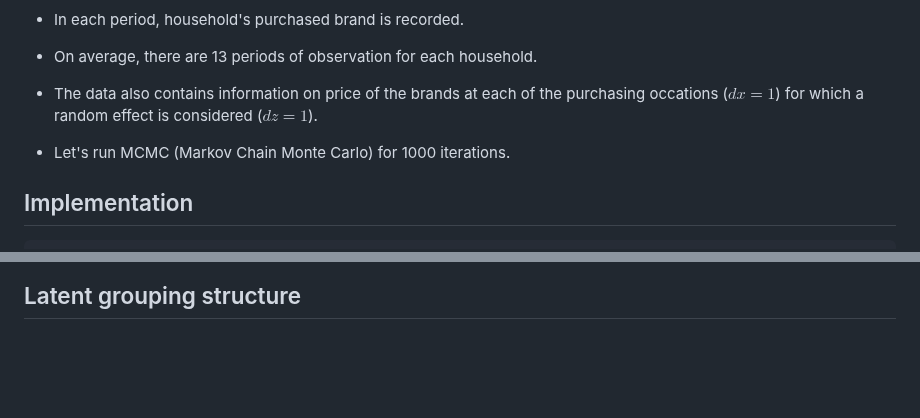
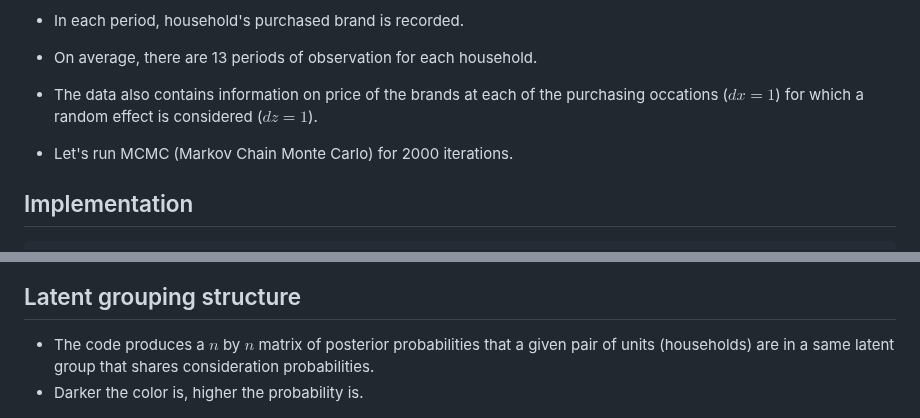
Before and after one commit to shimizu-mcmc/scalable_cs_vignette, a Markdown page: README.md, 2 parts joined by grey strips. Drawn GitHub-style; blank space fills up the shorter version.

```diff
--- a/README.md
+++ b/README.md
@@ -107,7 +105,7 @@ Unit | Time | Alternative | price | display | feature
 * On average, there are 13 periods of observation for each household.
 * The data also contains information on price of the brands at each of the purchasing occations ($dx=1$) for which a random effect is considered ($dz=1$).
 
-* Let's run MCMC (Markov Chain Monte Carlo) for 1000 iterations.
+* Let's run MCMC (Markov Chain Monte Carlo) for 2000 iterations.
 
 ## Implementation
 
@@ -123,6 +121,8 @@ XData = readtable('myDataDemonstration/XData_DEMO.txt');
 
 
 ## Latent grouping structure
+* The code produces a $n$ by $n$ matrix of posterior probabilities that a given pair of units (households) are in a same latent group that shares consideration probabilities.
+* Darker the color is, higher the probability is.
 <img src="Figures/SimilarityMatrix.png" width="500">
 
 ## Price sensitivity
```
Also changed, not shown: other parts of README.md (+0 -2 lines).
